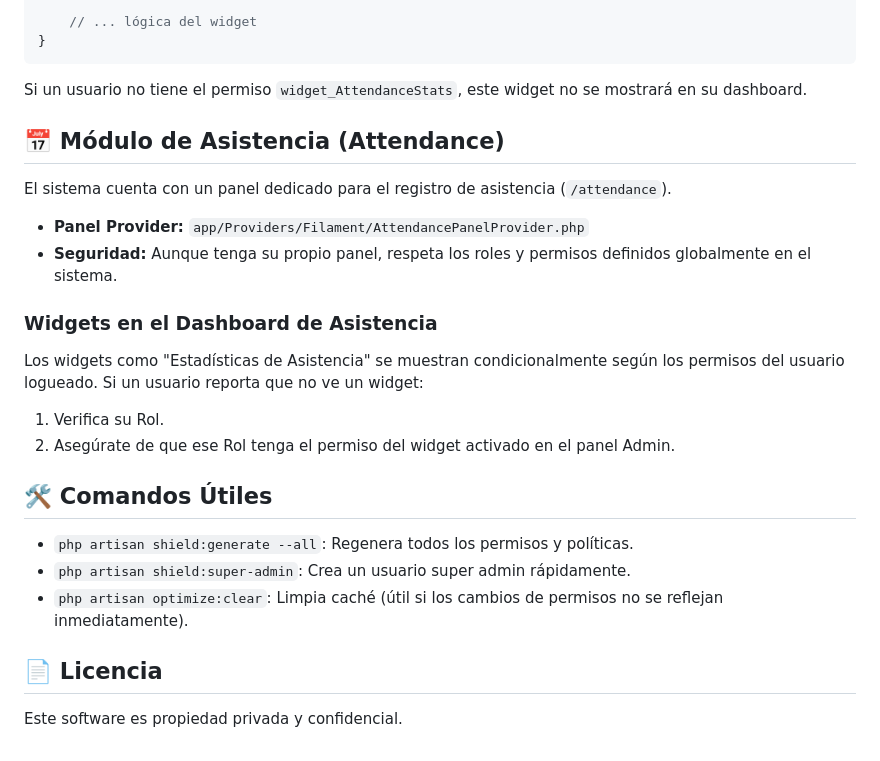
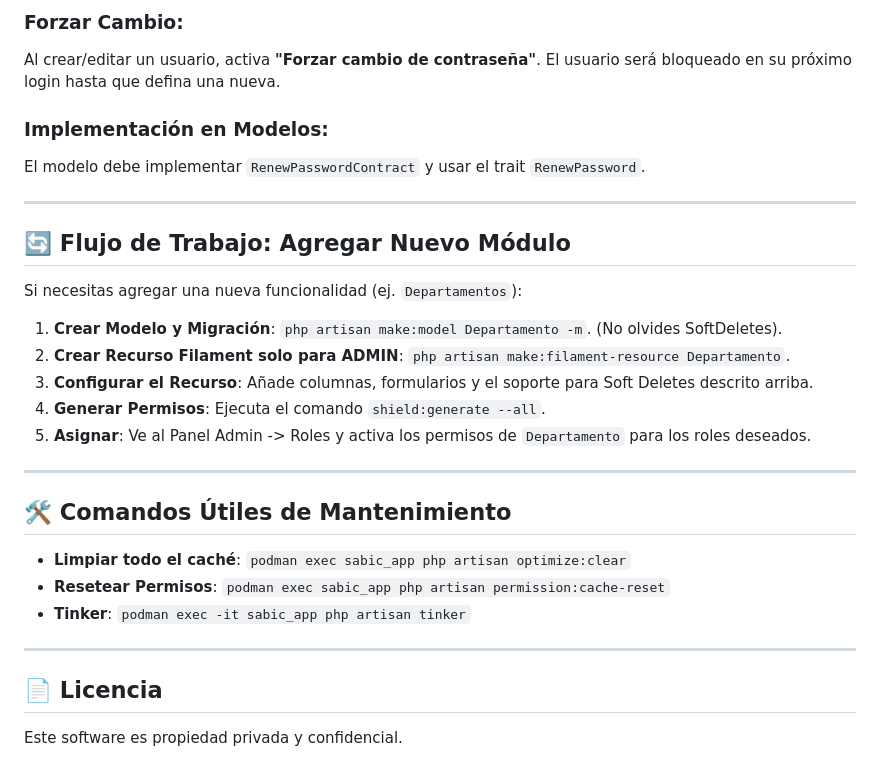
Before and after one commit to JorgeCabrera2003/SABIC-v2, a Markdown page: README.md, the part around one of its changes. Drawn GitHub-style.

````diff
--- a/README.md
+++ b/README.md
@@ -75,26 +79,31 @@ class AttendanceStats extends BaseWidget
 
-    // ... lógica del widget
-}
-```
-Si un usuario no tiene el permiso `widget_AttendanceStats`, este widget no se mostrará en su dashboard.
+### Forzar Cambio:
+Al crear/editar un usuario, activa **"Forzar cambio de contraseña"**. El usuario será bloqueado en su próximo login hasta que defina una nueva.
 
-## 📅 Módulo de Asistencia (Attendance)
+### Implementación en Modelos:
+El modelo debe implementar `RenewPasswordContract` y usar el trait `RenewPassword`.
 
-El sistema cuenta con un panel dedicado para el registro de asistencia (`/attendance`).
+---
 
-*   **Panel Provider:** `app/Providers/Filament/AttendancePanelProvider.php`
-*   **Seguridad:** Aunque tenga su propio panel, respeta los roles y permisos definidos globalmente en el sistema.
+## 🔄 Flujo de Trabajo: Agregar Nuevo Módulo
 
-### Widgets en el Dashboard de Asistencia
-Los widgets como "Estadísticas de Asistencia" se muestran condicionalmente según los permisos del usuario logueado. Si un usuario reporta que no ve un widget:
-1.  Verifica su Rol.
-2.  Asegúrate de que ese Rol tenga el permiso del widget activado en el panel Admin.
+Si necesitas agregar una nueva funcionalidad (ej. `Departamentos`):
 
-## 🛠️ Comandos Útiles
+1.  **Crear Modelo y Migración**: `php artisan make:model Departamento -m`. (No olvides SoftDeletes).
+2.  **Crear Recurso Filament solo para ADMIN**: `php artisan make:filament-resource Departamento`.
+3.  **Configurar el Recurso**: Añade columnas, formularios y el soporte para Soft Deletes descrito arriba.
+4.  **Generar Permisos**: Ejecuta el comando `shield:generate --all`.
+5.  **Asignar**: Ve al Panel Admin -> Roles y activa los permisos de `Departamento` para los roles deseados.
 
-*   `php artisan shield:generate --all`: Regenera todos los permisos y políticas.
-*   `php artisan shield:super-admin`: Crea un usuario super admin rápidamente.
-*   `php artisan optimize:clear`: Limpia caché (útil si los cambios de permisos no se reflejan inmediatamente).
+---
+
+## 🛠️ Comandos Útiles de Mantenimiento
+
+*   **Limpiar todo el caché**: `podman exec sabic_app php artisan optimize:clear`
+*   **Resetear Permisos**: `podman exec sabic_app php artisan permission:cache-reset`
+*   **Tinker**: `podman exec -it sabic_app php artisan tinker`
+
+---
 
 ## 📄 Licencia
 
````
Also changed, not shown: other parts of README.md (+51 -47 lines).
